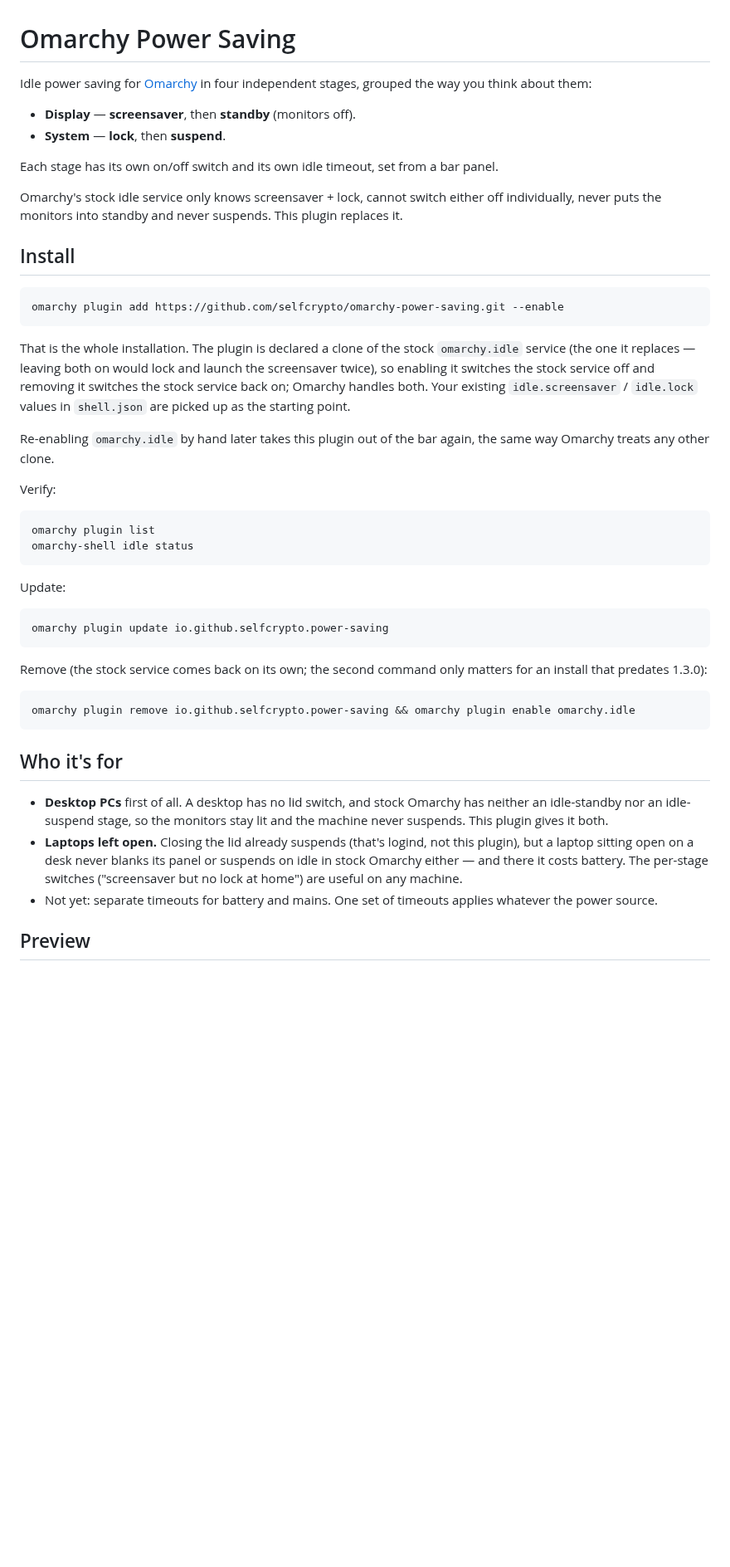
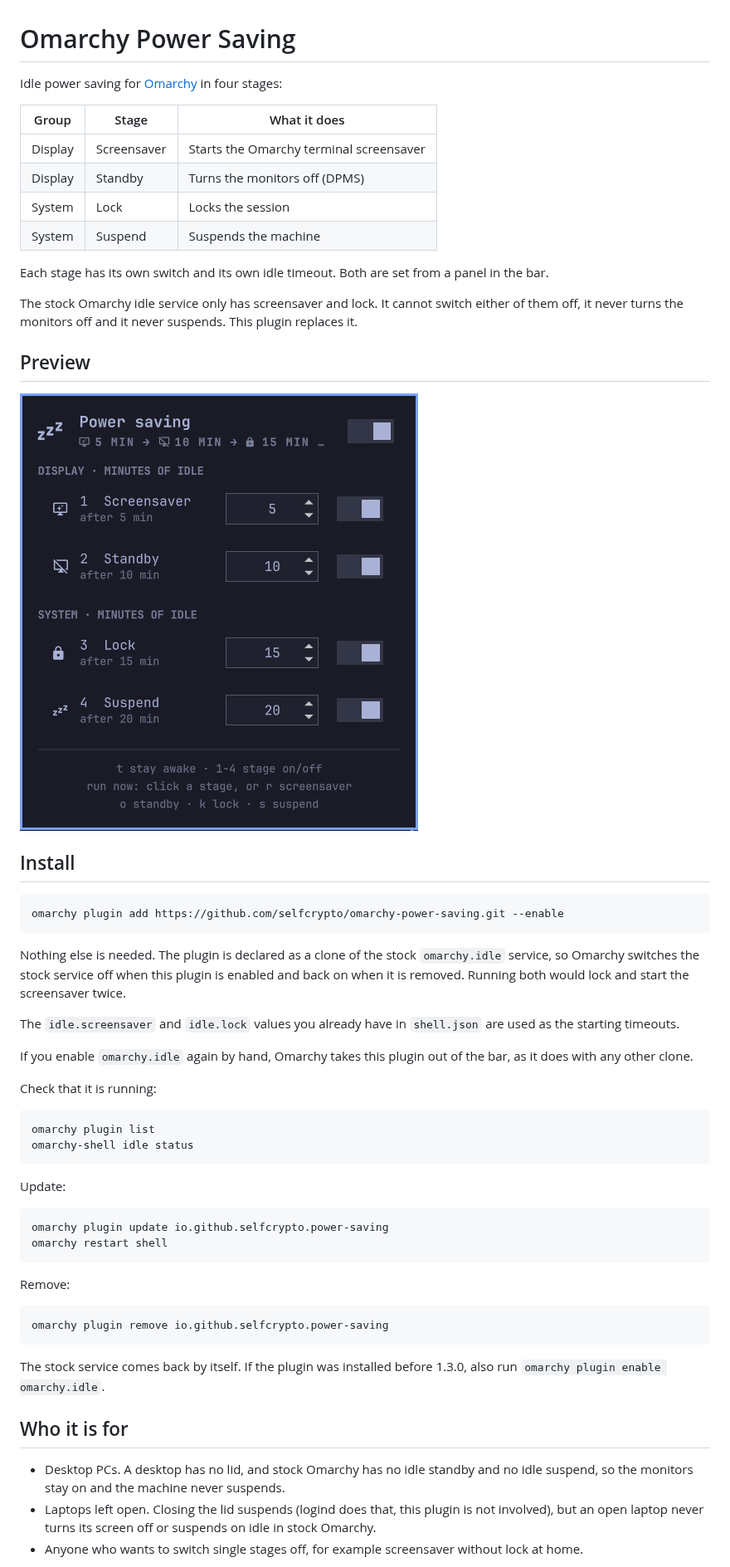
Before and after one commit to selfcrypto/omarchy-power-saving, a Markdown page: README.md, the part around one of its changes. Shown at 83% size. Rendered like a GitHub page; pictures changed too: preview.png; blank space fills up the shorter version.

Commit message:
README rewritten for 1.4.1; new panel preview
Co-Authored-By: Claude Fable 5.1 <noreply@anthropic.com>

````diff
--- a/README.md
+++ b/README.md
@@ -1,17 +1,24 @@
 # Omarchy Power Saving
 
-Idle power saving for [Omarchy](https://omarchy.org) in four independent
-stages, grouped the way you think about them:
+Idle power saving for [Omarchy](https://omarchy.org) in four stages:
 
-- **Display** — **screensaver**, then **standby** (monitors off).
-- **System** — **lock**, then **suspend**.
+| Group | Stage | What it does |
+|---|---|---|
+| Display | Screensaver | Starts the Omarchy terminal screensaver |
+| Display | Standby | Turns the monitors off (DPMS) |
+| System | Lock | Locks the session |
+| System | Suspend | Suspends the machine |
 
-Each stage has its own on/off switch and its own idle timeout, set from a bar
-panel.
+Each stage has its own switch and its own idle timeout. Both are set from a
+panel in the bar.
 
-Omarchy's stock idle service only knows screensaver + lock, cannot switch
-either off individually, never puts the monitors into standby and never
-suspends. This plugin replaces it.
+The stock Omarchy idle service only has screensaver and lock. It cannot switch
+either of them off, it never turns the monitors off and it never suspends.
+This plugin replaces it.
+
+## Preview
+
+![Power Saving panel with the display and system stages](preview.png)
 
 ## Install
 
@@ -19,17 +26,18 @@ suspends. This plugin replaces it.
 omarchy plugin add https://github.com/selfcrypto/omarchy-power-saving.git --enable
 ```
 
-That is the whole installation. The plugin is declared a clone of the stock
-`omarchy.idle` service (the one it replaces — leaving both on would lock and
-launch the screensaver twice), so enabling it switches the stock service off
-and removing it switches the stock service back on; Omarchy handles both.
-Your existing `idle.screensaver` / `idle.lock` values in `shell.json` are
-picked up as the starting point.
+Nothing else is needed. The plugin is declared as a clone of the stock
+`omarchy.idle` service, so Omarchy switches the stock service off when this
+plugin is enabled and back on when it is removed. Running both would lock and
+start the screensaver twice.
 
-Re-enabling `omarchy.idle` by hand later takes this plugin out of the bar
-again, the same way Omarchy treats any other clone.
+The `idle.screensaver` and `idle.lock` values you already have in `shell.json`
+are used as the starting timeouts.
 
-Verify:
+If you enable `omarchy.idle` again by hand, Omarchy takes this plugin out of
+the bar, as it does with any other clone.
+
+Check that it is running:
 
 ```bash
 omarchy plugin list
@@ -40,27 +48,25 @@ Update:
 
 ```bash
 omarchy plugin update io.github.selfcrypto.power-saving
+omarchy restart shell
 ```
 
-Remove (the stock service comes back on its own; the second command only
-matters for an install that predates 1.3.0):
+Remove:
 
 ```bash
-omarchy plugin remove io.github.selfcrypto.power-saving && omarchy plugin enable omarchy.idle
+omarchy plugin remove io.github.selfcrypto.power-saving
 ```
 
-## Who it's for
+The stock service comes back by itself. If the plugin was installed before
+1.3.0, also run `omarchy plugin enable omarchy.idle`.
 
-- **Desktop PCs** first of all. A desktop has no lid switch, and stock Omarchy
-  has neither an idle-standby nor an idle-suspend stage, so the monitors stay
-  lit and the machine never suspends. This plugin gives it both.
-- **Laptops left open.** Closing the lid already suspends (that's logind, not
-  this plugin), but a laptop sitting open on a desk never blanks its panel or
-  suspends on idle in stock Omarchy either — and there it costs battery. The
-  per-stage switches ("screensaver but no lock at home") are useful on any
-  machine.
-- Not yet: separate timeouts for battery and mains. One set of timeouts
-  applies whatever the power source.
+## Who it is for
 
-## Preview
+- Desktop PCs. A desktop has no lid, and stock Omarchy has no idle standby and
+  no idle suspend, so the monitors stay on and the machine never suspends.
+- Laptops left open. Closing the lid suspends (logind does that, this plugin
+  is not involved), but an open laptop never turns its screen off or suspends
+  on idle in stock Omarchy.
+- Anyone who wants to switch single stages off, for example screensaver
+  without lock at home.
 
````
Also changed, not shown: other parts of README.md (+121 -97 lines).
